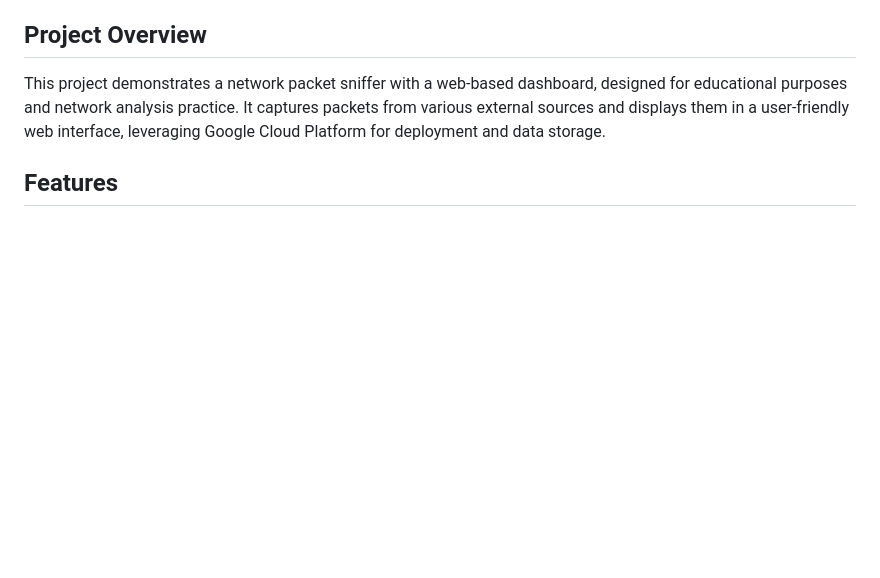
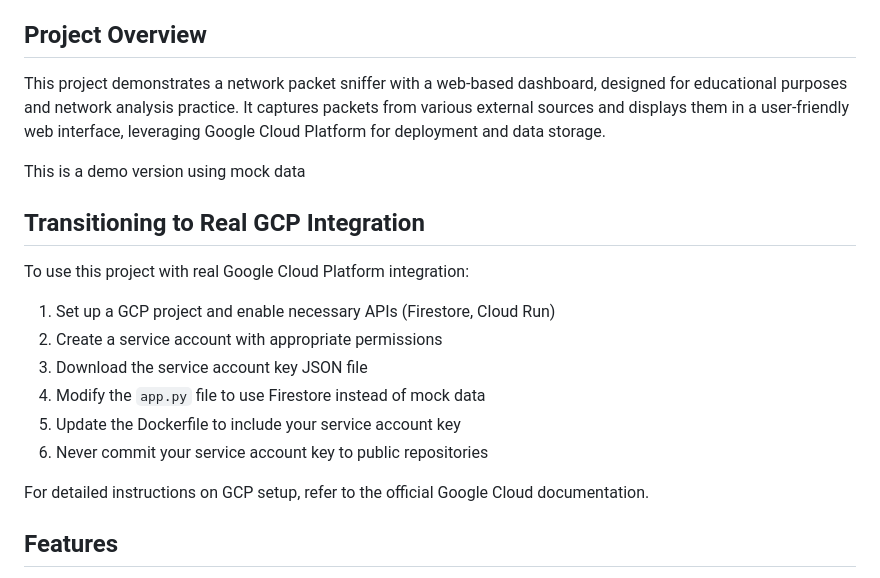
Before and after one commit to JQCVSC/packet-sniffer-dashboard, a Markdown page: README.md, the part around the change. Rendered like a GitHub page; blank space fills up the shorter version.

```diff
--- a/README.md
+++ b/README.md
@@ -5,6 +5,21 @@ A cloud-based network packet sniffer with a web dashboard, deployed on Google Cl
 ## Project Overview
 
 This project demonstrates a network packet sniffer with a web-based dashboard, designed for educational purposes and network analysis practice. It captures packets from various external sources and displays them in a user-friendly web interface, leveraging Google Cloud Platform for deployment and data storage.
+
+This is a demo version using mock data
+
+## Transitioning to Real GCP Integration
+
+To use this project with real Google Cloud Platform integration:
+
+1. Set up a GCP project and enable necessary APIs (Firestore, Cloud Run)
+2. Create a service account with appropriate permissions
+3. Download the service account key JSON file
+4. Modify the `app.py` file to use Firestore instead of mock data
+5. Update the Dockerfile to include your service account key
+6. Never commit your service account key to public repositories
+
+For detailed instructions on GCP setup, refer to the official Google Cloud documentation.
 
 ## Features
 
```
